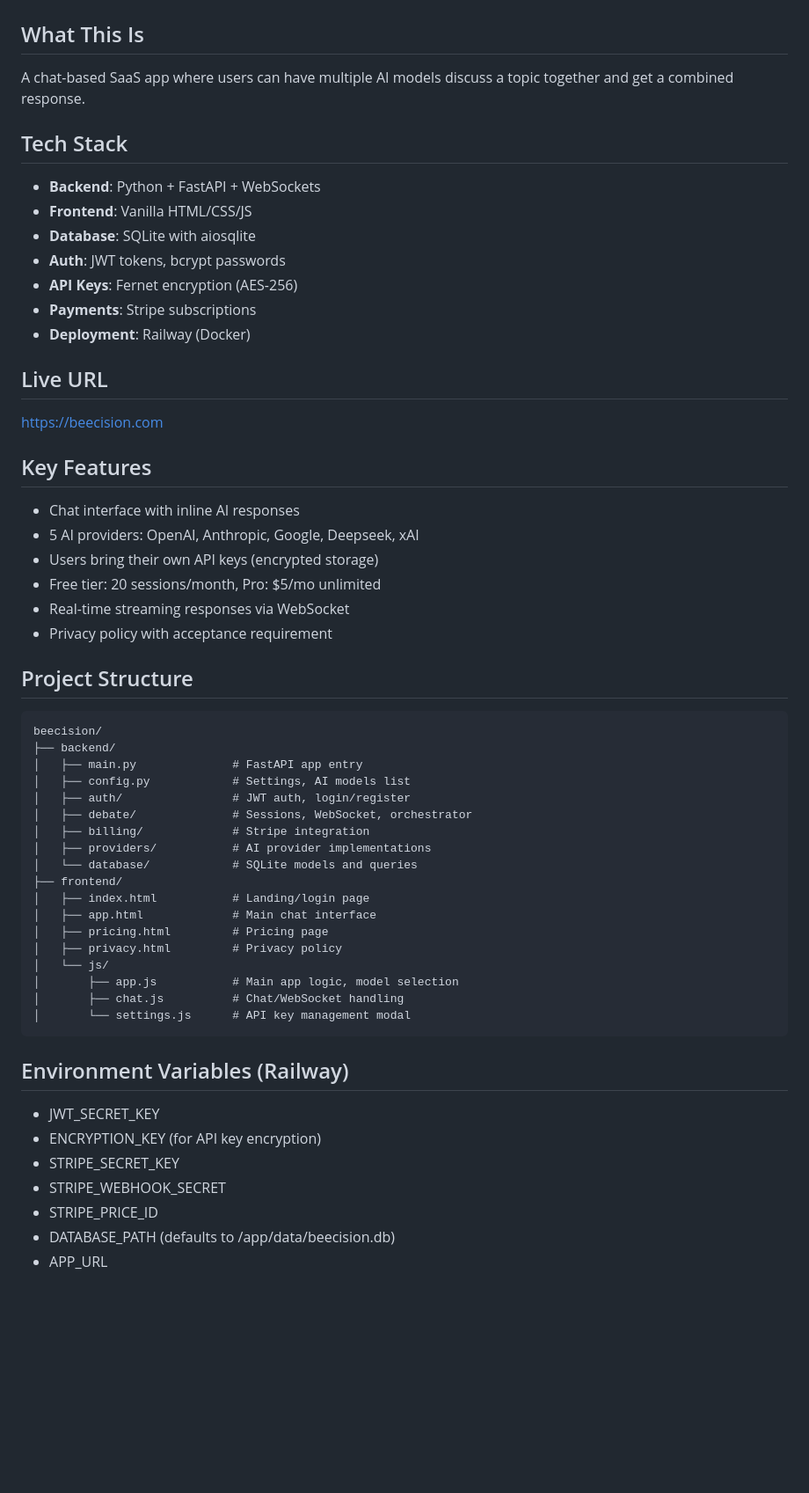
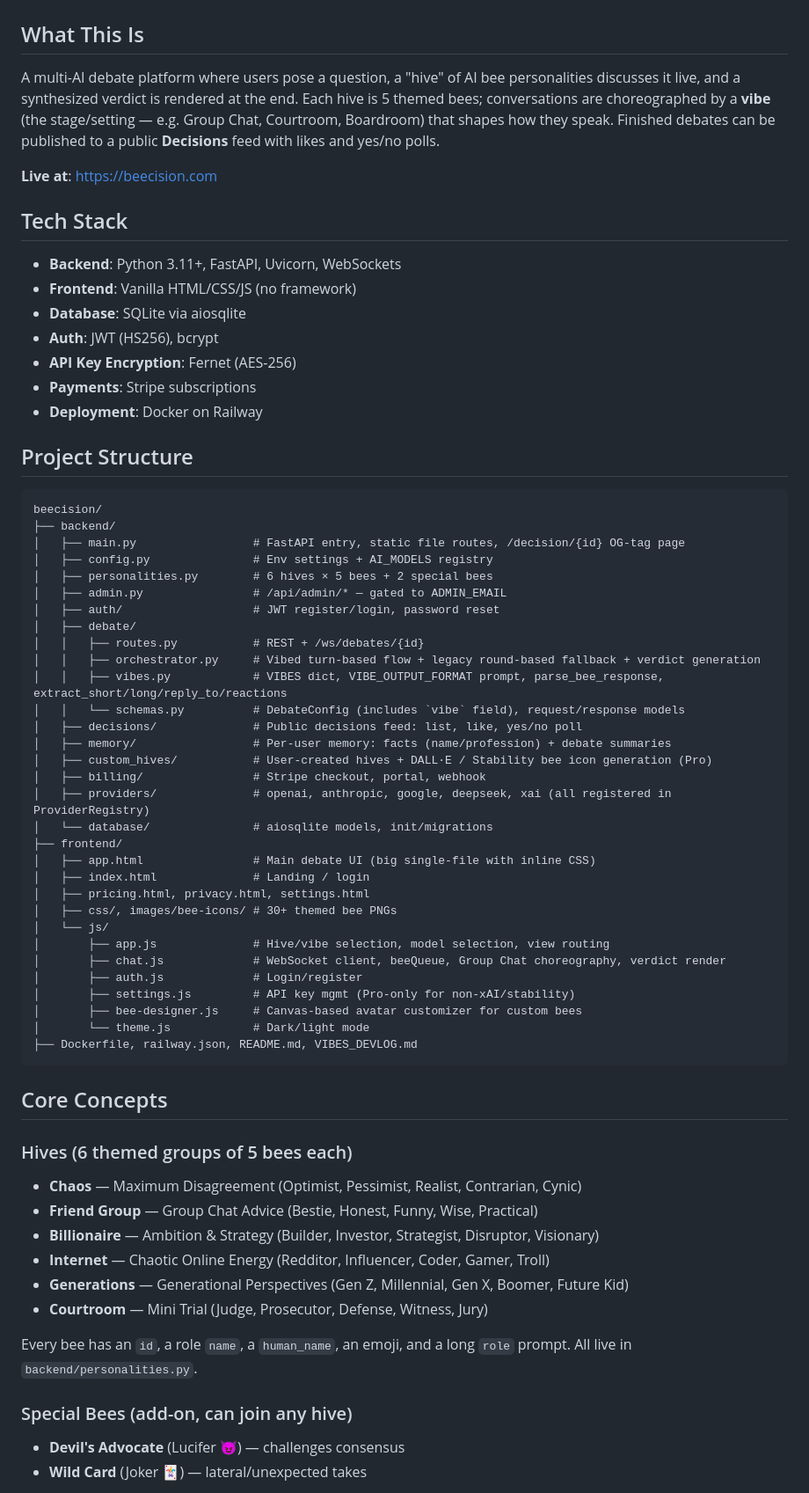
Before and after one commit to michael213532/ai-debate, a Markdown page: CLAUDE.md, the part around one of its changes. Shown at 88% size. GitHub-like rendering; blank space fills up the shorter version.

````diff
--- a/CLAUDE.md
+++ b/CLAUDE.md
@@ -1,55 +1,67 @@
 # Beecision - Project Notes
 
 ## What This Is
-A chat-based SaaS app where users can have multiple AI models discuss a topic together and get a combined response.
+A multi-AI debate platform where users pose a question, a "hive" of AI bee personalities discusses it live, and a synthesized verdict is rendered at the end. Each hive is 5 themed bees; conversations are choreographed by a **vibe** (the stage/setting — e.g. Group Chat, Courtroom, Boardroom) that shapes how they speak. Finished debates can be published to a public **Decisions** feed with likes and yes/no polls.
+
+**Live at**: https://beecision.com
 
 ## Tech Stack
-- **Backend**: Python + FastAPI + WebSockets
-- **Frontend**: Vanilla HTML/CSS/JS
-- **Database**: SQLite with aiosqlite
-- **Auth**: JWT tokens, bcrypt passwords
-- **API Keys**: Fernet encryption (AES-256)
+- **Backend**: Python 3.11+, FastAPI, Uvicorn, WebSockets
+- **Frontend**: Vanilla HTML/CSS/JS (no framework)
+- **Database**: SQLite via aiosqlite
+- **Auth**: JWT (HS256), bcrypt
+- **API Key Encryption**: Fernet (AES-256)
 - **Payments**: Stripe subscriptions
-- **Deployment**: Railway (Docker)
-
-## Live URL
-https://beecision.com
-
-## Key Features
-- Chat interface with inline AI responses
-- 5 AI providers: OpenAI, Anthropic, Google, Deepseek, xAI
-- Users bring their own API keys (encrypted storage)
-- Free tier: 20 sessions/month, Pro: $5/mo unlimited
-- Real-time streaming responses via WebSocket
-- Privacy policy with acceptance requirement
+- **Deployment**: Docker on Railway
 
 ## Project Structure
 ```
 beecision/
 ├── backend/
-│   ├── main.py              # FastAPI app entry
-│   ├── config.py            # Settings, AI models list
-│   ├── auth/                # JWT auth, login/register
-│   ├── debate/              # Sessions, WebSocket, orchestrator
-│   ├── billing/             # Stripe integration
-│   ├── providers/           # AI provider implementations
-│   └── database/            # SQLite models and queries
+│   ├── main.py                 # FastAPI entry, static file routes, /decision/{id} OG-tag page
+│   ├── config.py               # Env settings + AI_MODELS registry
+│   ├── personalities.py        # 6 hives × 5 bees + 2 special bees
+│   ├── admin.py                # /api/admin/* — gated to ADMIN_EMAIL
+│   ├── auth/                   # JWT register/login, password reset
+│   ├── debate/
+│   │   ├── routes.py           # REST + /ws/debates/{id}
+│   │   ├── orchestrator.py     # Vibed turn-based flow + legacy round-based fallback + verdict generation
+│   │   ├── vibes.py            # VIBES dict, VIBE_OUTPUT_FORMAT prompt, parse_bee_response, extract_short/long/reply_to/reactions
+│   │   └── schemas.py          # DebateConfig (includes `vibe` field), request/response models
+│   ├── decisions/              # Public decisions feed: list, like, yes/no poll
+│   ├── memory/                 # Per-user memory: facts (name/profession) + debate summaries
+│   ├── custom_hives/           # User-created hives + DALL·E / Stability bee icon generation (Pro)
+│   ├── billing/                # Stripe checkout, portal, webhook
+│   ├── providers/              # openai, anthropic, google, deepseek, xai (all registered in ProviderRegistry)
+│   └── database/               # aiosqlite models, init/migrations
 ├── frontend/
-│   ├── index.html           # Landing/login page
-│   ├── app.html             # Main chat interface
-│   ├── pricing.html         # Pricing page
-│   ├── privacy.html         # Privacy policy
+│   ├── app.html                # Main debate UI (big single-file with inline CSS)
+│   ├── index.html              # Landing / login
+│   ├── pricing.html, privacy.html, settings.html
+│   ├── css/, images/bee-icons/ # 30+ themed bee PNGs
 │   └── js/
-│       ├── app.js           # Main app logic, model selection
-│       ├── chat.js          # Chat/WebSocket handling
-│       └── settings.js      # API key management modal
+│       ├── app.js              # Hive/vibe selection, model selection, view routing
+│       ├── chat.js             # WebSocket client, beeQueue, Group Chat choreography, verdict render
+│       ├── auth.js             # Login/register
+│       ├── settings.js         # API key mgmt (Pro-only for non-xAI/stability)
+│       ├── bee-designer.js     # Canvas-based avatar customizer for custom bees
+│       └── theme.js            # Dark/light mode
+├── Dockerfile, railway.json, README.md, VIBES_DEVLOG.md
 ```
 
-## Environment Variables (Railway)
-- JWT_SECRET_KEY
-- ENCRYPTION_KEY (for API key encryption)
-- STRIPE_SECRET_KEY
-- STRIPE_WEBHOOK_SECRET
-- STRIPE_PRICE_ID
-- DATABASE_PATH (defaults to /app/data/beecision.db)
-- APP_URL
+## Core Concepts
+
+### Hives (6 themed groups of 5 bees each)
+- **Chaos** — Maximum Disagreement (Optimist, Pessimist, Realist, Contrarian, Cynic)
+- **Friend Group** — Group Chat Advice (Bestie, Honest, Funny, Wise, Practical)
+- **Billionaire** — Ambition & Strategy (Builder, Investor, Strategist, Disruptor, Visionary)
+- **Internet** — Chaotic Online Energy (Redditor, Influencer, Coder, Gamer, Troll)
+- **Generations** — Generational Perspectives (Gen Z, Millennial, Gen X, Boomer, Future Kid)
+- **Courtroom** — Mini Trial (Judge, Prosecutor, Defense, Witness, Jury)
+
+Every bee has an `id`, a role `name`, a `human_name`, an emoji, and a long `role` prompt. All live in `backend/personalities.py`.
+
+### Special Bees (add-on, can join any hive)
+- **Devil's Advocate** (Lucifer 😈) — challenges consensus
+- **Wild Card** (Joker 🃏) — lateral/unexpected takes
+
````
Also changed, not shown: other parts of CLAUDE.md (+103 -111 lines).
